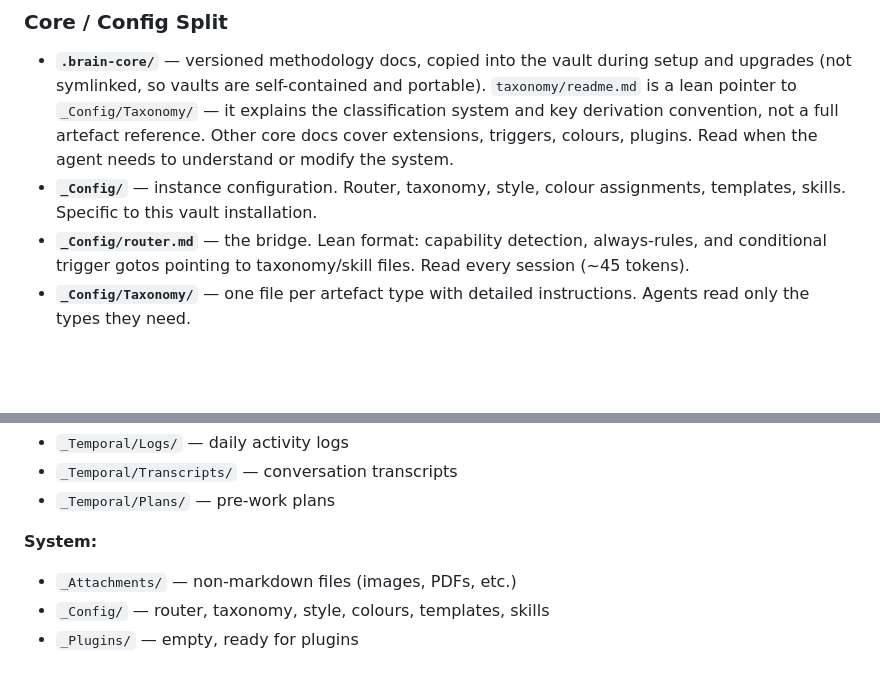
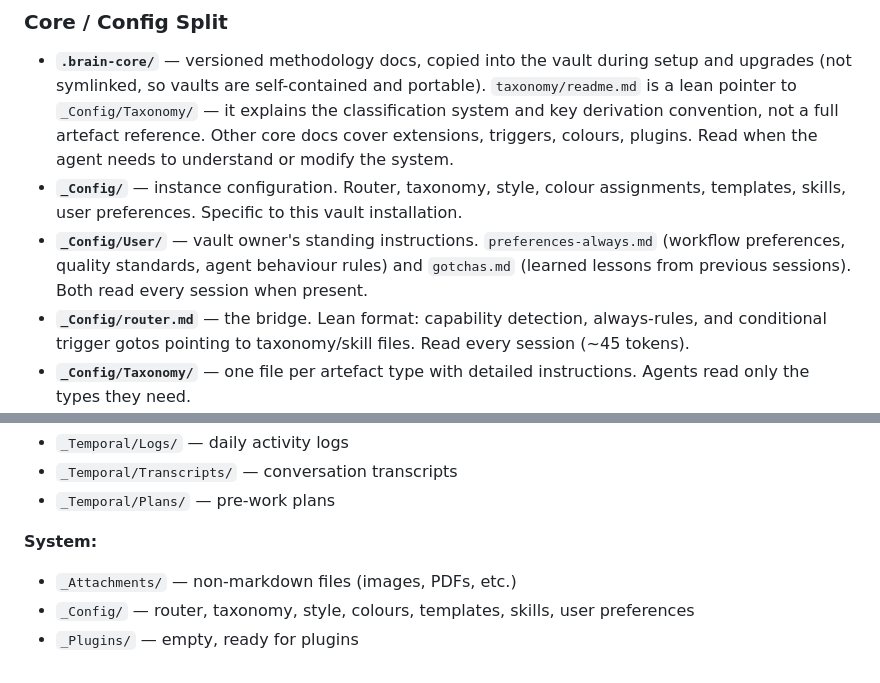
Before and after one commit to Rob-Morris/obsidian-brain, a Markdown page: docs/specification.md, 2 parts joined by grey strips. Rendered like a GitHub page; blank space fills up the shorter version.

Commit message:
specification.md: document _Config/User/ in Core/Config Split
User preferences folder added to _Config/ description and folder
listing. Changelog updated.

```diff
--- a/docs/specification.md
+++ b/docs/specification.md
@@ -31,7 +31,8 @@ System folders (`_Attachments/`, `_Config/`, `_Plugins/`, `.obsidian/`) are infr
 ### Core / Config Split
 
 - **`.brain-core/`** — versioned methodology docs, copied into the vault during setup and upgrades (not symlinked, so vaults are self-contained and portable). `taxonomy/readme.md` is a lean pointer to `_Config/Taxonomy/` — it explains the classification system and key derivation convention, not a full artefact reference. Other core docs cover extensions, triggers, colours, plugins. Read when the agent needs to understand or modify the system.
-- **`_Config/`** — instance configuration. Router, taxonomy, style, colour assignments, templates, skills. Specific to this vault installation.
+- **`_Config/`** — instance configuration. Router, taxonomy, style, colour assignments, templates, skills, user preferences. Specific to this vault installation.
+- **`_Config/User/`** — vault owner's standing instructions. `preferences-always.md` (workflow preferences, quality standards, agent behaviour rules) and `gotchas.md` (learned lessons from previous sessions). Both read every session when present.
 - **`_Config/router.md`** — the bridge. Lean format: capability detection, always-rules, and conditional trigger gotos pointing to taxonomy/skill files. Read every session (~45 tokens).
 - **`_Config/Taxonomy/`** — one file per artefact type with detailed instructions. Agents read only the types they need.
 
@@ -88,5 +89,5 @@ Documented in `.brain-core/extensions.md`:
 
 **System:**
 - `_Attachments/` — non-markdown files (images, PDFs, etc.)
-- `_Config/` — router, taxonomy, style, colours, templates, skills
+- `_Config/` — router, taxonomy, style, colours, templates, skills, user preferences
 - `_Plugins/` — empty, ready for plugins
```
Also changed, not shown: docs/changelog.md (+1 -0 lines).
